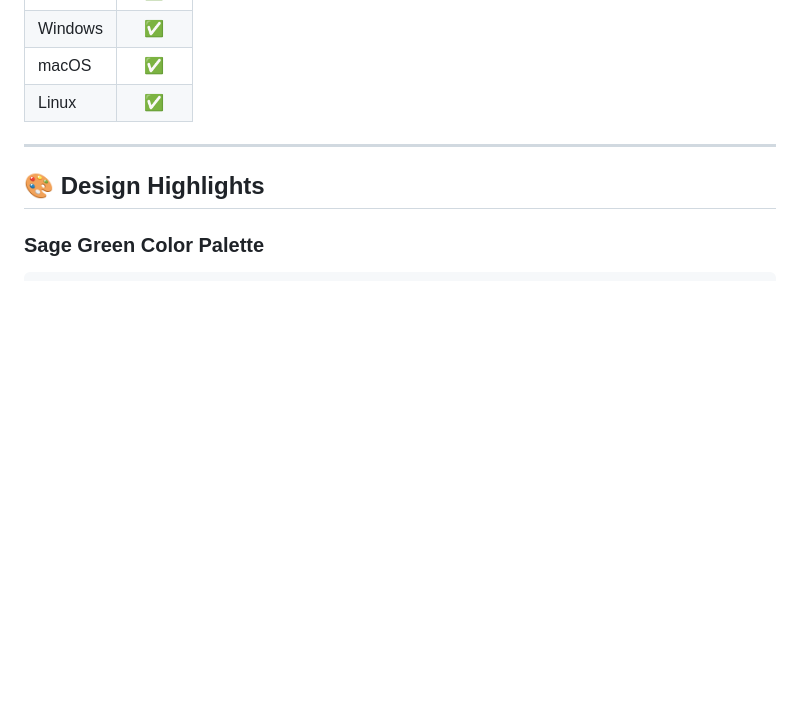
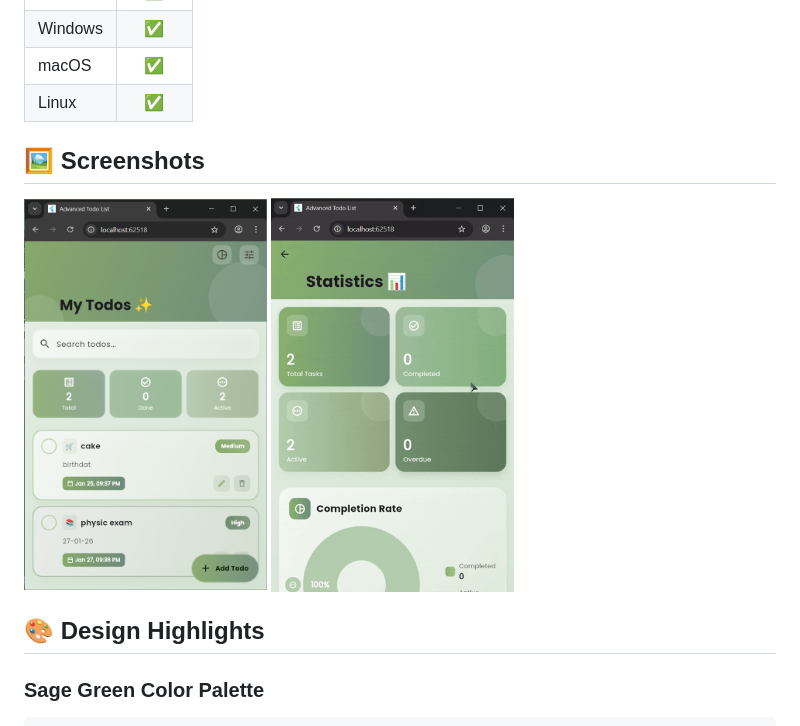
Before and after one commit to kanizadev/p012, a Markdown page: README.md, the part around one of its changes. Drawn GitHub-style; blank space fills up the shorter version.

```diff
--- a/README.md
+++ b/README.md
@@ -58,7 +55,10 @@
 | macOS    | ✅ |
 | Linux    | ✅ |
 
----
+## 🖼 Screenshots
+
+<img src="https://raw.githubusercontent.com/kanizadev/p012/refs/heads/main/1.png" hight=446 width=243 /> <img src="https://raw.githubusercontent.com/kanizadev/p012/refs/heads/main/Advanced%20Todo%20.gif" hight=446 width=243 />
+
 
 ## 🎨 Design Highlights
 
```
Also changed, not shown: other parts of README.md (+0 -9 lines).
